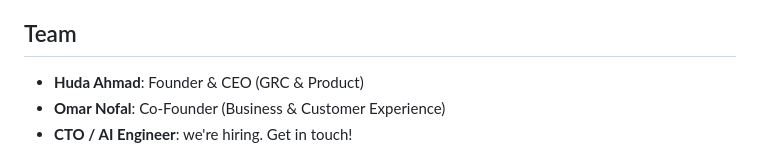
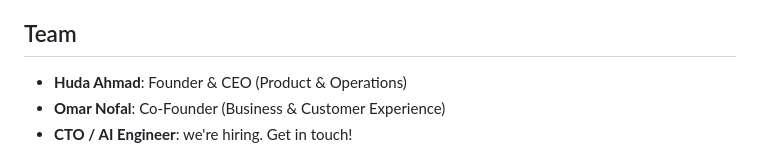
Before and after one commit to Huda007-max/trustlayer-ai, a Markdown page: README.md, the part around the change. Drawn GitHub-style.

Commit message:
Update team roles in README.md

```diff
--- a/README.md
+++ b/README.md
@@ -104,7 +104,7 @@ A clickable front-end prototype with **sample data** for a fictional fintech, *J
 
 ## Team
 
-- **Huda Ahmad**: Founder & CEO (GRC & Product)
+- **Huda Ahmad**: Founder & CEO (Product & Operations)
 - **Omar Nofal**: Co-Founder (Business & Customer Experience)
 - **CTO / AI Engineer**: we're hiring. Get in touch!
 
```
